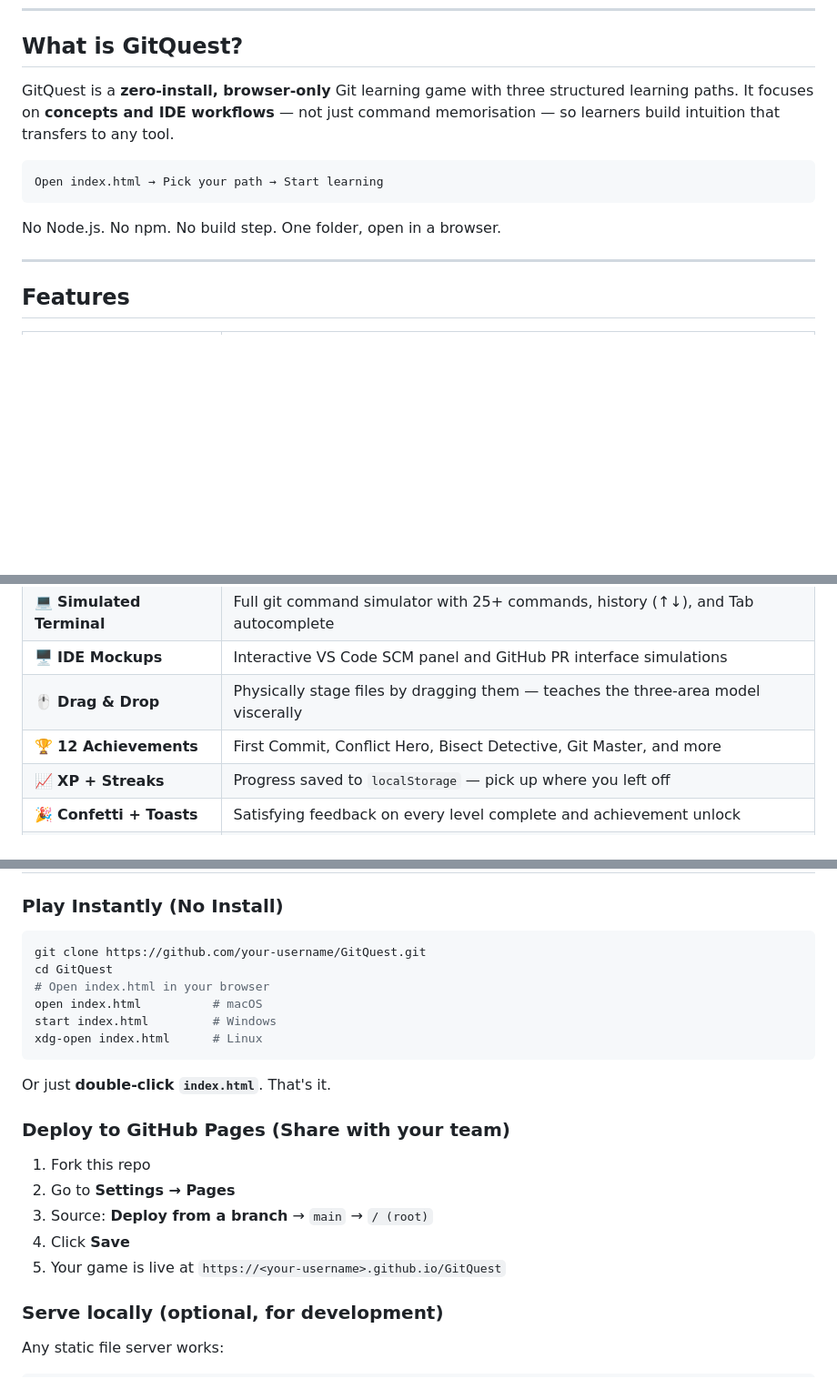
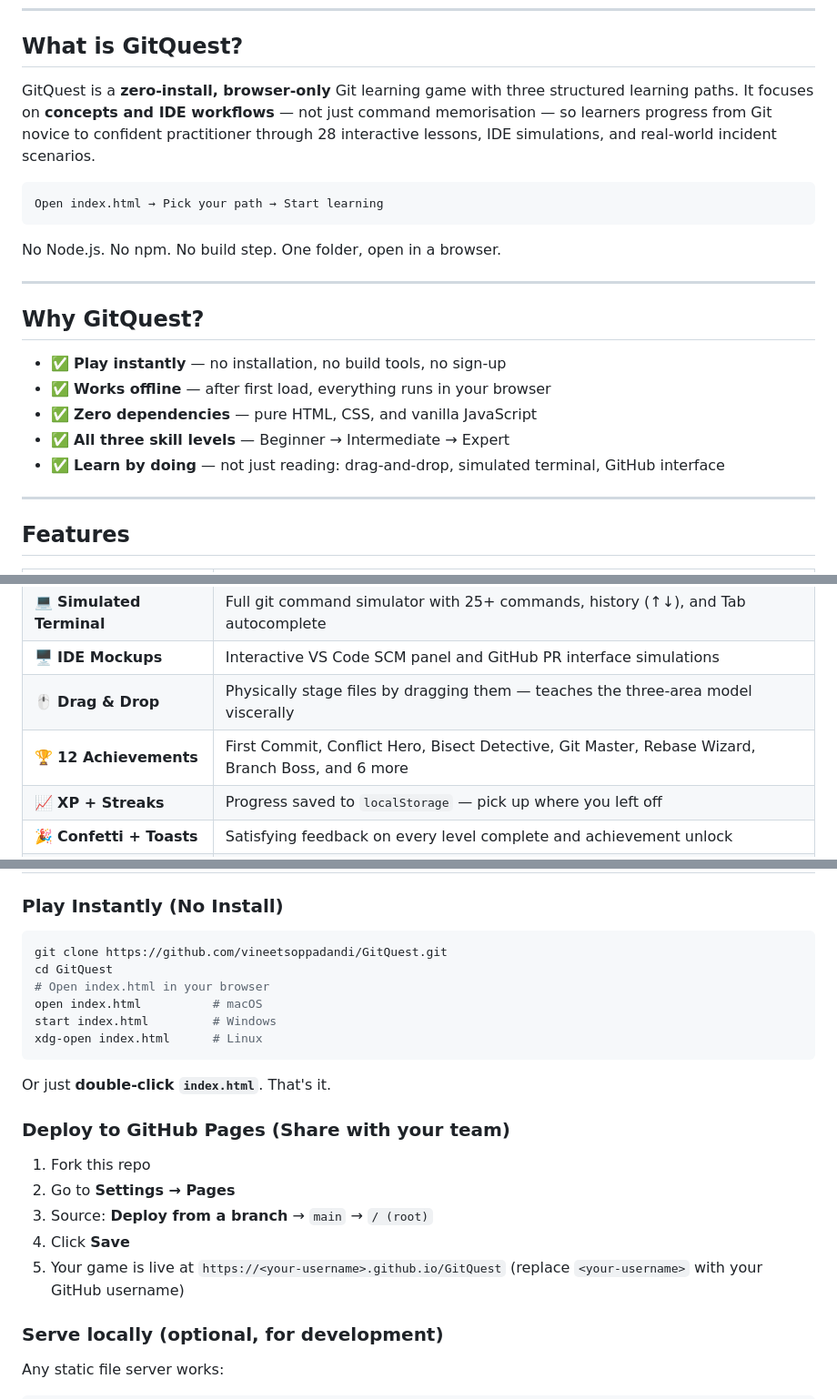
Before and after one commit to vineetts/GitQuest, a Markdown page: README.md, 3 parts joined by grey strips. Shown at 91% size. Rendered like a GitHub page; blank space fills up the shorter version.

Commit message:
fix: Update README with correct URLs, complete descriptions, and improvements
- Fix broken clone URL (your-username → vineetsoppadandi)
- Fix broken GitHub issues link
- Complete truncated learner description
- Add "Why GitQuest?" section highlighting key benefits
- List all 12 achievements with examples
- Add concrete GitHub Pages deployment example
- Improve clarity throughout

````diff
--- a/README.md
+++ b/README.md
@@ -11,13 +11,23 @@
 
 ## What is GitQuest?
 
-GitQuest is a **zero-install, browser-only** Git learning game with three structured learning paths. It focuses on **concepts and IDE workflows** — not just command memorisation — so learners build intuition that transfers to any tool.
+GitQuest is a **zero-install, browser-only** Git learning game with three structured learning paths. It focuses on **concepts and IDE workflows** — not just command memorisation — so learners progress from Git novice to confident practitioner through 28 interactive lessons, IDE simulations, and real-world incident scenarios.
 
 ```
 Open index.html → Pick your path → Start learning
 ```
 
 No Node.js. No npm. No build step. One folder, open in a browser.
+
+---
+
+## Why GitQuest?
+
+- ✅ **Play instantly** — no installation, no build tools, no sign-up
+- ✅ **Works offline** — after first load, everything runs in your browser
+- ✅ **Zero dependencies** — pure HTML, CSS, and vanilla JavaScript
+- ✅ **All three skill levels** — Beginner → Intermediate → Expert
+- ✅ **Learn by doing** — not just reading: drag-and-drop, simulated terminal, GitHub interface
 
 ---
 
@@ -29,7 +39,7 @@ No Node.js. No npm. No build step. One folder, open in a browser.
 | 💻 **Simulated Terminal** | Full git command simulator with 25+ commands, history (↑↓), and Tab autocomplete |
 | 🖥️ **IDE Mockups** | Interactive VS Code SCM panel and GitHub PR interface simulations |
 | 🖱️ **Drag & Drop** | Physically stage files by dragging them — teaches the three-area model viscerally |
-| 🏆 **12 Achievements** | First Commit, Conflict Hero, Bisect Detective, Git Master, and more |
+| 🏆 **12 Achievements** | First Commit, Conflict Hero, Bisect Detective, Git Master, Rebase Wizard, Branch Boss, and 6 more |
 | 📈 **XP + Streaks** | Progress saved to `localStorage` — pick up where you left off |
 | 🎉 **Confetti + Toasts** | Satisfying feedback on every level complete and achievement unlock |
 | 📱 **Responsive** | Works on tablet screens too |
@@ -91,7 +101,7 @@ No Node.js. No npm. No build step. One folder, open in a browser.
 ### Play Instantly (No Install)
 
 ```bash
-git clone https://github.com/your-username/GitQuest.git
+git clone https://github.com/vineetsoppadandi/GitQuest.git
 cd GitQuest
 # Open index.html in your browser
 open index.html          # macOS
@@ -107,7 +117,7 @@ Or just **double-click `index.html`**. That's it.
 2. Go to **Settings → Pages**
 3. Source: **Deploy from a branch** → `main` → `/ (root)`
 4. Click **Save**
-5. Your game is live at `https://<your-username>.github.io/GitQuest`
+5. Your game is live at `https://<your-username>.github.io/GitQuest` (replace `<your-username>` with your GitHub username)
 
 ### Serve locally (optional, for development)
 
````
Also changed, not shown: other parts of README.md (+1 -1 lines).
